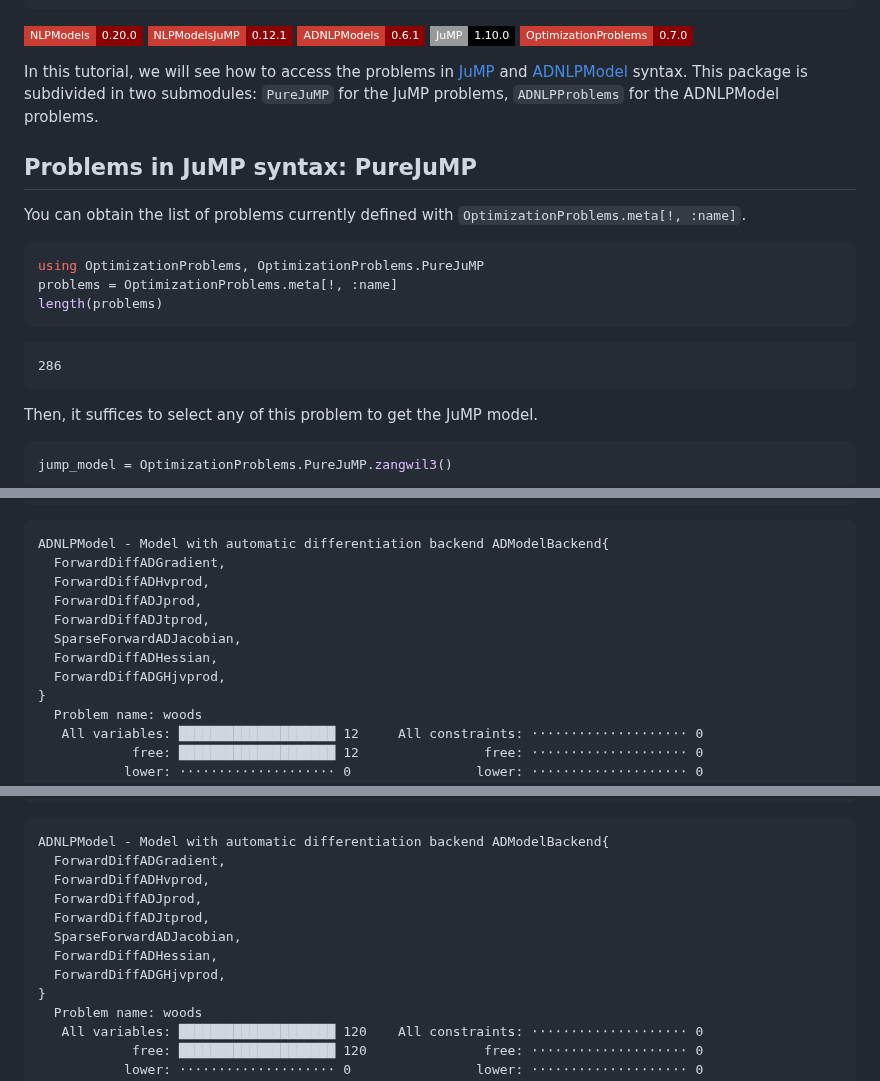
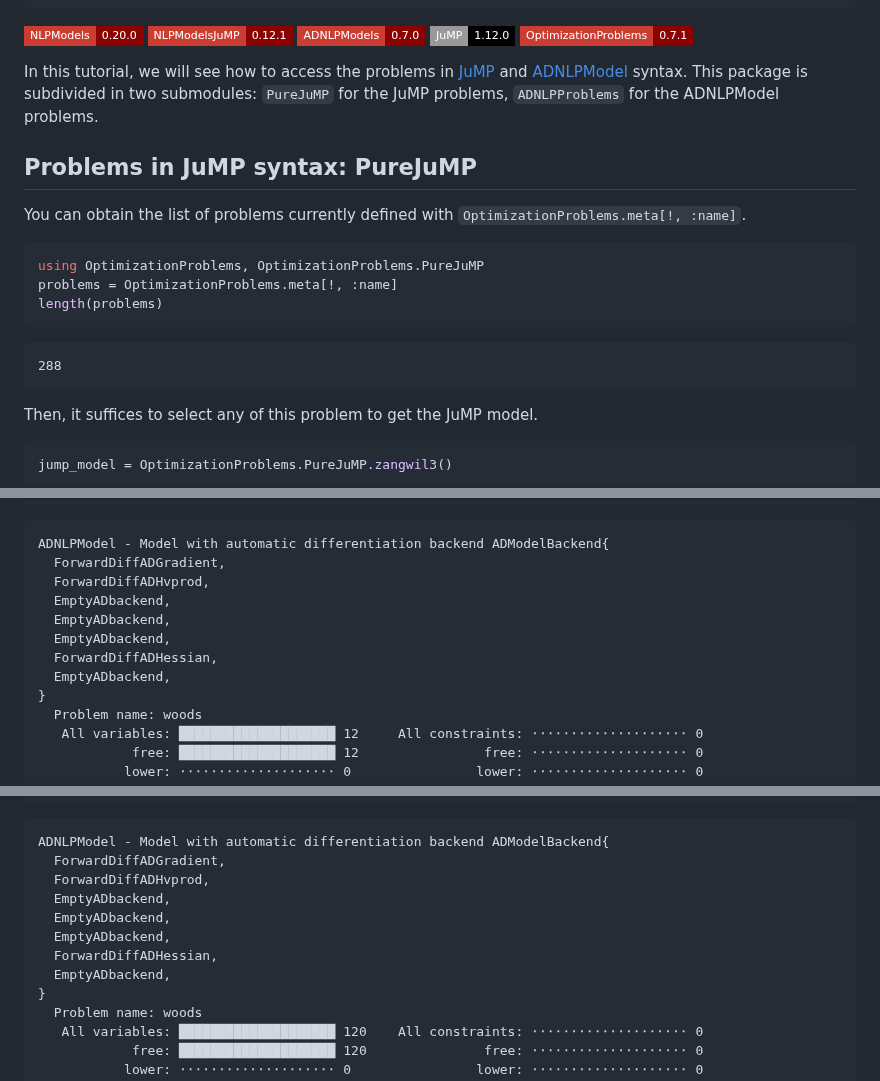
Before and after one commit to JuliaSmoothOptimizers/JSOTutorials.jl, a Markdown page: introduction-to-optimizationproblems/index.md, 3 parts joined by grey strips. GitHub-like rendering; badges without logos.

````diff
--- a/introduction-to-optimizationproblems/index.md
+++ b/introduction-to-optimizationproblems/index.md
@@ -10,9 +10,9 @@ tags:
 
 [![NLPModels 0.20.0](https://img.shields.io/badge/NLPModels-0.20.0-8b0000?style=flat-square&labelColor=cb3c33)](https://juliasmoothoptimizers.github.io/NLPModels.jl/stable/)
 [![NLPModelsJuMP 0.12.1](https://img.shields.io/badge/NLPModelsJuMP-0.12.1-8b0000?style=flat-square&labelColor=cb3c33)](https://juliasmoothoptimizers.github.io/NLPModelsJuMP.jl/stable/)
-[![ADNLPModels 0.6.1](https://img.shields.io/badge/ADNLPModels-0.6.1-8b0000?style=flat-square&labelColor=cb3c33)](https://juliasmoothoptimizers.github.io/ADNLPModels.jl/stable/)
-![JuMP 1.10.0](https://img.shields.io/badge/JuMP-1.10.0-000?style=flat-square&labelColor=999)
-[![OptimizationProblems 0.7.0](https://img.shields.io/badge/OptimizationProblems-0.7.0-8b0000?style=flat-square&labelColor=cb3c33)](https://juliasmoothoptimizers.github.io/OptimizationProblems.jl/stable/)
+[![ADNLPModels 0.7.0](https://img.shields.io/badge/ADNLPModels-0.7.0-8b0000?style=flat-square&labelColor=cb3c33)](https://juliasmoothoptimizers.github.io/ADNLPModels.jl/stable/)
+![JuMP 1.12.0](https://img.shields.io/badge/JuMP-1.12.0-000?style=flat-square&labelColor=999)
+[![OptimizationProblems 0.7.1](https://img.shields.io/badge/OptimizationProblems-0.7.1-8b0000?style=flat-square&labelColor=cb3c33)](https://juliasmoothoptimizers.github.io/OptimizationProblems.jl/stable/)
 
 
 
@@ -29,7 +29,7 @@ length(problems)
 ```
 
 ```
-286
+288
 ```
 
 
@@ -192,11 +192,11 @@ nlp_12 = OptimizationProblems.ADNLPProblems.woods(n=12)
 ADNLPModel - Model with automatic differentiation backend ADModelBackend{
   ForwardDiffADGradient,
   ForwardDiffADHvprod,
-  ForwardDiffADJprod,
-  ForwardDiffADJtprod,
-  SparseForwardADJacobian,
+  EmptyADbackend,
+  EmptyADbackend,
+  EmptyADbackend,
   ForwardDiffADHessian,
-  ForwardDiffADGHjvprod,
+  EmptyADbackend,
 }
   Problem name: woods
    All variables: ████████████████████ 12     All constraints: ⋅⋅⋅⋅⋅⋅⋅⋅⋅⋅⋅⋅⋅⋅⋅⋅⋅⋅⋅⋅ 0
@@ -230,11 +230,11 @@ nlp_120 = OptimizationProblems.ADNLPProblems.woods(n=120)
 ADNLPModel - Model with automatic differentiation backend ADModelBackend{
   ForwardDiffADGradient,
   ForwardDiffADHvprod,
-  ForwardDiffADJprod,
-  ForwardDiffADJtprod,
-  SparseForwardADJacobian,
+  EmptyADbackend,
+  EmptyADbackend,
+  EmptyADbackend,
   ForwardDiffADHessian,
-  ForwardDiffADGHjvprod,
+  EmptyADbackend,
 }
   Problem name: woods
    All variables: ████████████████████ 120    All constraints: ⋅⋅⋅⋅⋅⋅⋅⋅⋅⋅⋅⋅⋅⋅⋅⋅⋅⋅⋅⋅ 0
````
Also changed, not shown: other parts of introduction-to-optimizationproblems/index.md (+6 -6 lines).
